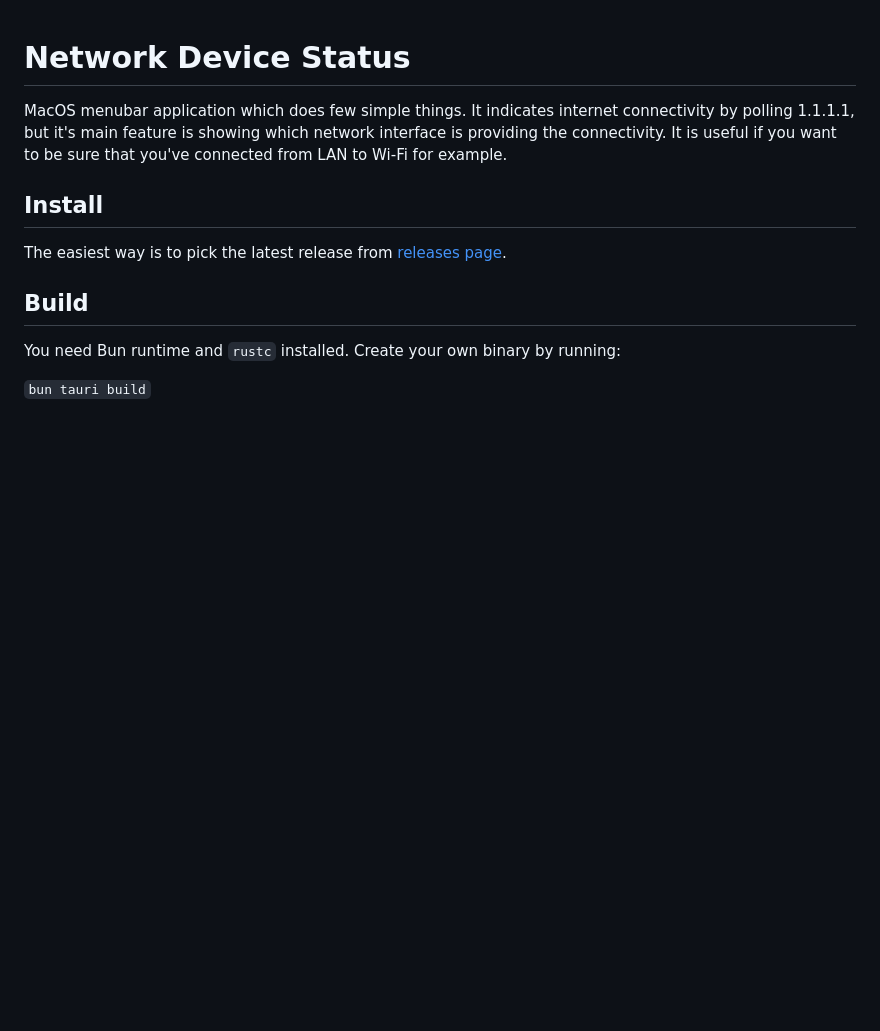
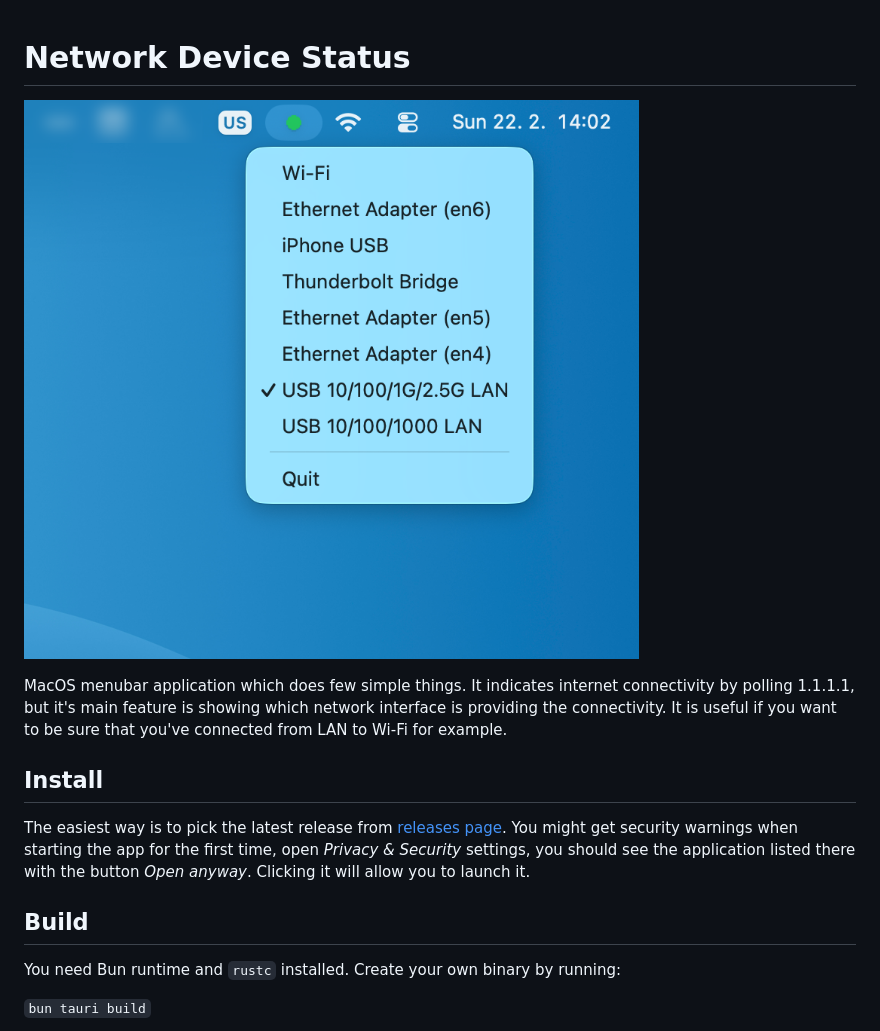
Before and after one commit to comatory/network-device-status, a Markdown page: README.md, the part around the change. Drawn GitHub-style; pictures changed too: doc/screenshot.png (added); blank space fills up the shorter version.

Commit message:
documentation

```diff
--- a/README.md
+++ b/README.md
@@ -1,10 +1,13 @@
 # Network Device Status
+
+![Screenshot of the application running in menubar](doc/screenshot.png)
 
 MacOS menubar application which does few simple things. It indicates internet connectivity by polling 1.1.1.1, but it's main feature is showing which network interface is providing the connectivity. It is useful if you want to be sure that you've connected from LAN to Wi-Fi for example.
 
 ## Install
 
 The easiest way is to pick the latest release from [releases page](https://github.com/comatory/network-device-status/releases).
+You might get security warnings when starting the app for the first time, open _Privacy & Security_ settings, you should see the application listed there with the button _Open anyway_. Clicking it will allow you to launch it.
 
 ## Build
 
```
